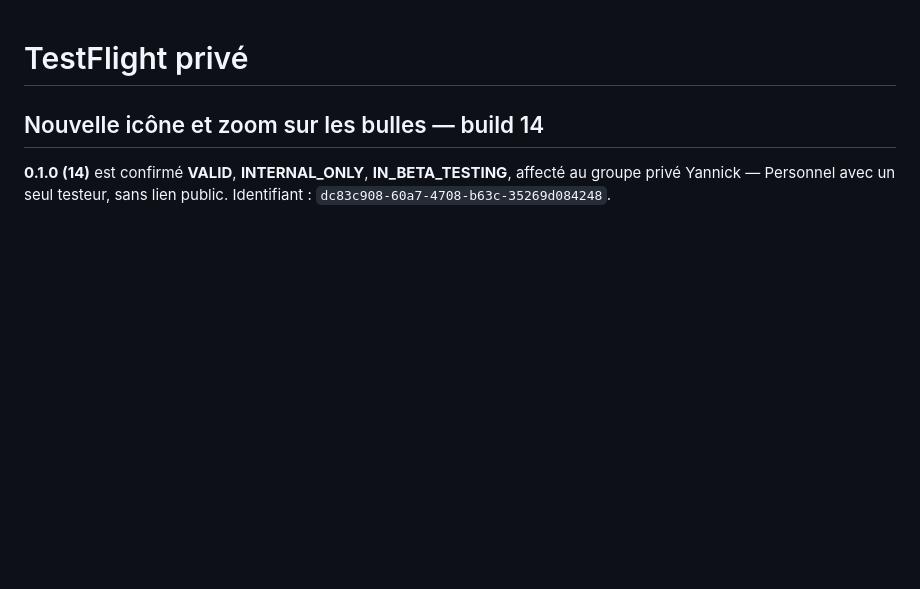
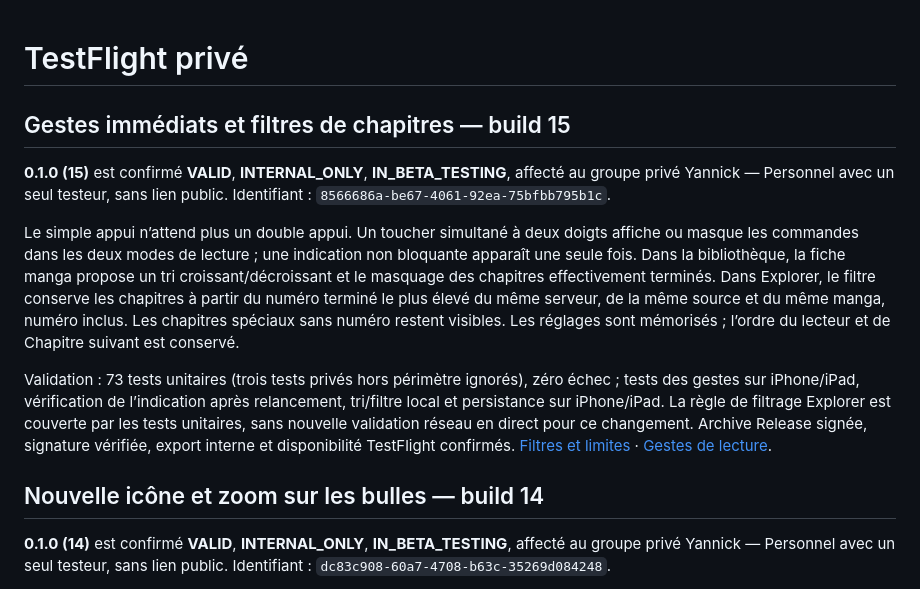
Before and after one commit to YannickHerrero/MangaFlow, a Markdown page: Deployment/README.md, the part around the change. Drawn GitHub-style; blank space fills up the shorter version.

Commit message:
Document confirmed private TestFlight build 15

```diff
--- a/Deployment/README.md
+++ b/Deployment/README.md
@@ -1,4 +1,12 @@
 # TestFlight privé
+
+## Gestes immédiats et filtres de chapitres — build 15
+
+**0.1.0 (15)** est confirmé **VALID**, **INTERNAL_ONLY**, **IN_BETA_TESTING**, affecté au groupe privé Yannick — Personnel avec un seul testeur, sans lien public. Identifiant : `8566686a-be67-4061-92ea-75bfbb795b1c`.
+
+Le simple appui n’attend plus un double appui. Un toucher simultané à deux doigts affiche ou masque les commandes dans les deux modes de lecture ; une indication non bloquante apparaît une seule fois. Dans la bibliothèque, la fiche manga propose un tri croissant/décroissant et le masquage des chapitres effectivement terminés. Dans Explorer, le filtre conserve les chapitres à partir du numéro terminé le plus élevé du même serveur, de la même source et du même manga, numéro inclus. Les chapitres spéciaux sans numéro restent visibles. Les réglages sont mémorisés ; l’ordre du lecteur et de Chapitre suivant est conservé.
+
+Validation : 73 tests unitaires (trois tests privés hors périmètre ignorés), zéro échec ; tests des gestes sur iPhone/iPad, vérification de l’indication après relancement, tri/filtre local et persistance sur iPhone/iPad. La règle de filtrage Explorer est couverte par les tests unitaires, sans nouvelle validation réseau en direct pour ce changement. Archive Release signée, signature vérifiée, export interne et disponibilité TestFlight confirmés. [Filtres et limites](../Docs/CHAPTER_LISTS.md) · [Gestes de lecture](../Docs/BUBBLE_ZOOM.md).
 
 ## Nouvelle icône et zoom sur les bulles — build 14
 
```
